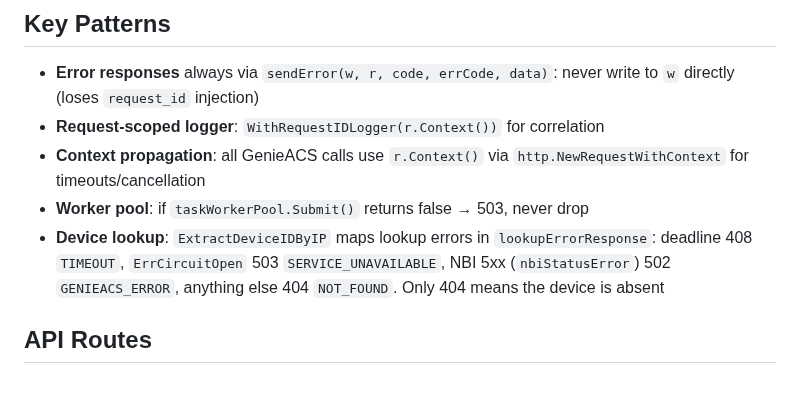
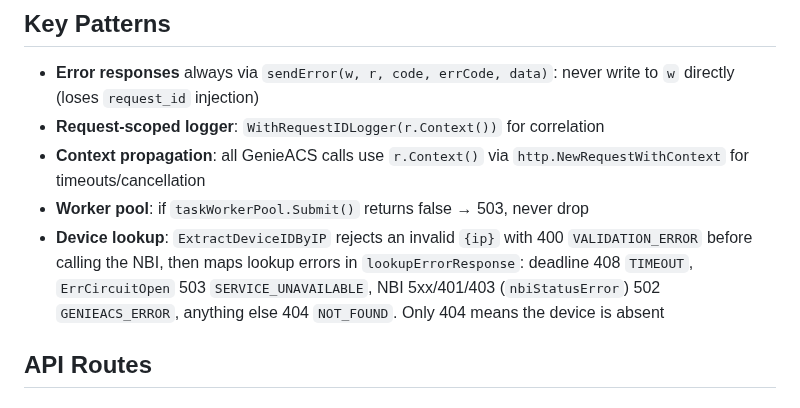
Before and after one commit to Cepat-Kilat-Teknologi/genieacs-relay, a Markdown page: CLAUDE.md, the part around the change. Drawn GitHub-style.

Commit message:
docs(claude): note ip validation and NBI 401/403 in lookup mapping
Key Patterns lists the full lookup mapping.

Refs: Cepat-Kilat-Teknologi/billing-platform#84

```diff
--- a/CLAUDE.md
+++ b/CLAUDE.md
@@ -85,10 +85,12 @@ Key invariants:
 - **Context propagation**: all GenieACS calls use `r.Context()` via
   `http.NewRequestWithContext` for timeouts/cancellation
 - **Worker pool**: if `taskWorkerPool.Submit()` returns false → 503, never drop
-- **Device lookup**: `ExtractDeviceIDByIP` maps lookup errors in
+- **Device lookup**: `ExtractDeviceIDByIP` rejects an invalid `{ip}` with 400
+  `VALIDATION_ERROR` before calling the NBI, then maps lookup errors in
   `lookupErrorResponse`: deadline 408 `TIMEOUT`, `ErrCircuitOpen` 503
-  `SERVICE_UNAVAILABLE`, NBI 5xx (`nbiStatusError`) 502 `GENIEACS_ERROR`,
-  anything else 404 `NOT_FOUND`. Only 404 means the device is absent
+  `SERVICE_UNAVAILABLE`, NBI 5xx/401/403 (`nbiStatusError`) 502
+  `GENIEACS_ERROR`, anything else 404 `NOT_FOUND`. Only 404 means the device
+  is absent
 
 ## API Routes
 
```
